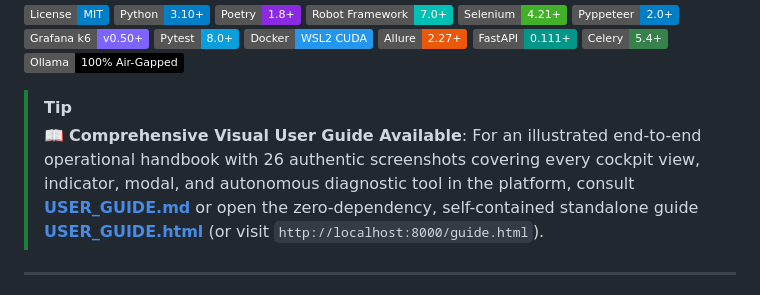
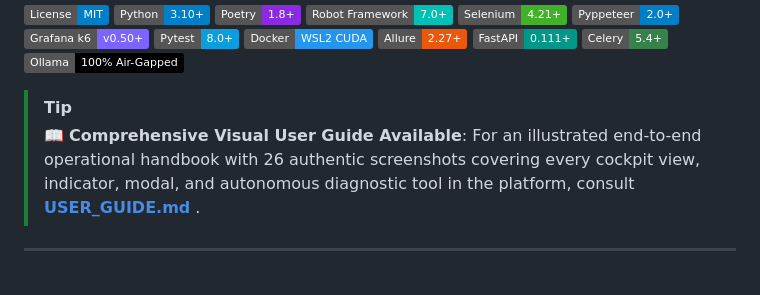
Before and after one commit to nitinjugal17/ATP, a Markdown page: README.md, the part around the change. GitHub-like rendering; badges without logos.

Commit message:
Update README.md
MRv1

```diff
--- a/README.md
+++ b/README.md
@@ -16,7 +16,7 @@
 [![Ollama: Local Inference](https://img.shields.io/badge/Ollama-100%25%20Air--Gapped-black.svg)](https://ollama.com/)
 
 > [!TIP]
-> 📖 **Comprehensive Visual User Guide Available**: For an illustrated end-to-end operational handbook with 26 authentic screenshots covering every cockpit view, indicator, modal, and autonomous diagnostic tool in the platform, consult [**USER_GUIDE.md**](USER_GUIDE.md) or open the zero-dependency, self-contained standalone guide [**USER_GUIDE.html**](USER_GUIDE.html) (or visit `http://localhost:8000/guide.html`).
+> 📖 **Comprehensive Visual User Guide Available**: For an illustrated end-to-end operational handbook with 26 authentic screenshots covering every cockpit view, indicator, modal, and autonomous diagnostic tool in the platform, consult [**USER_GUIDE.md**](USER_GUIDE.md) .
 
 ---
 
```
